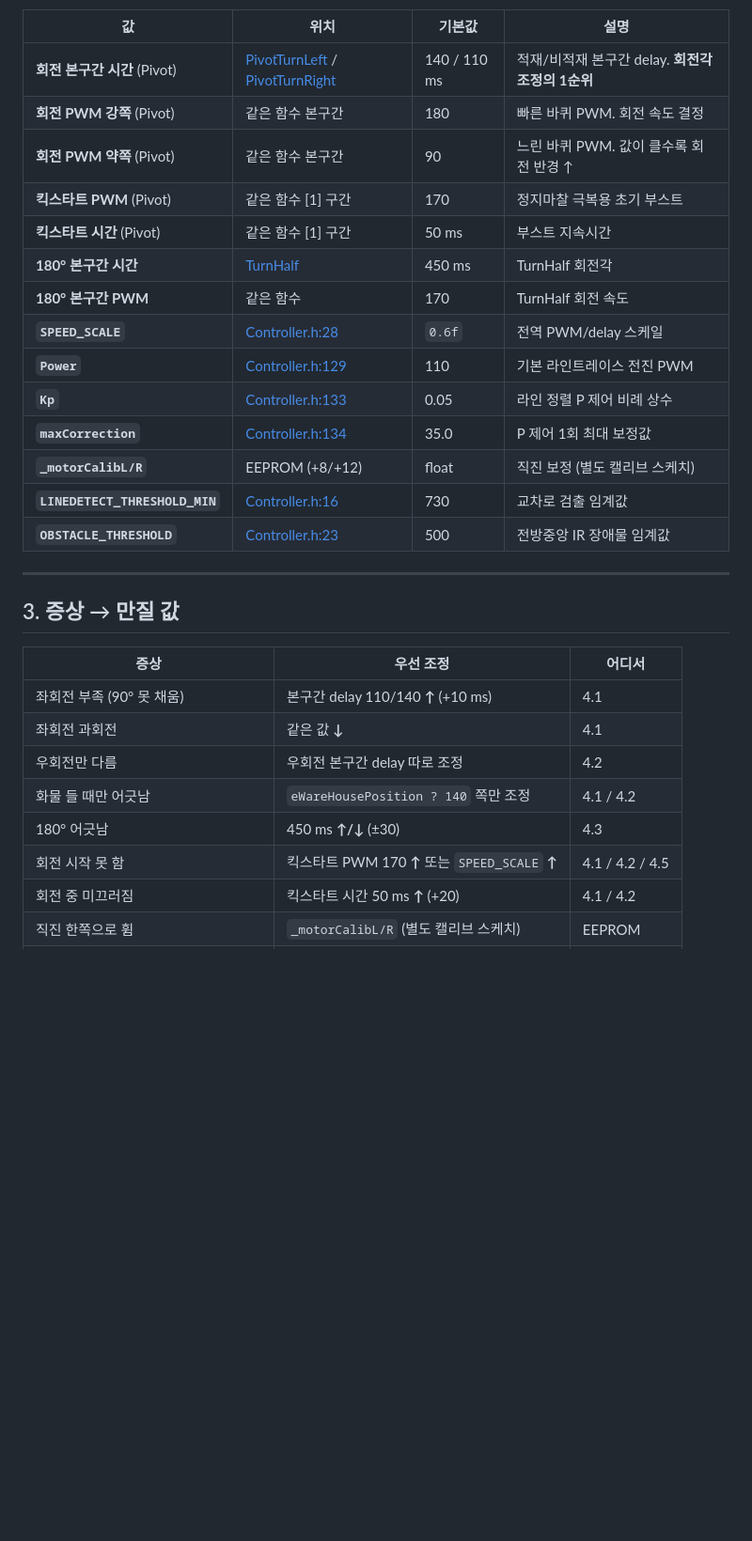
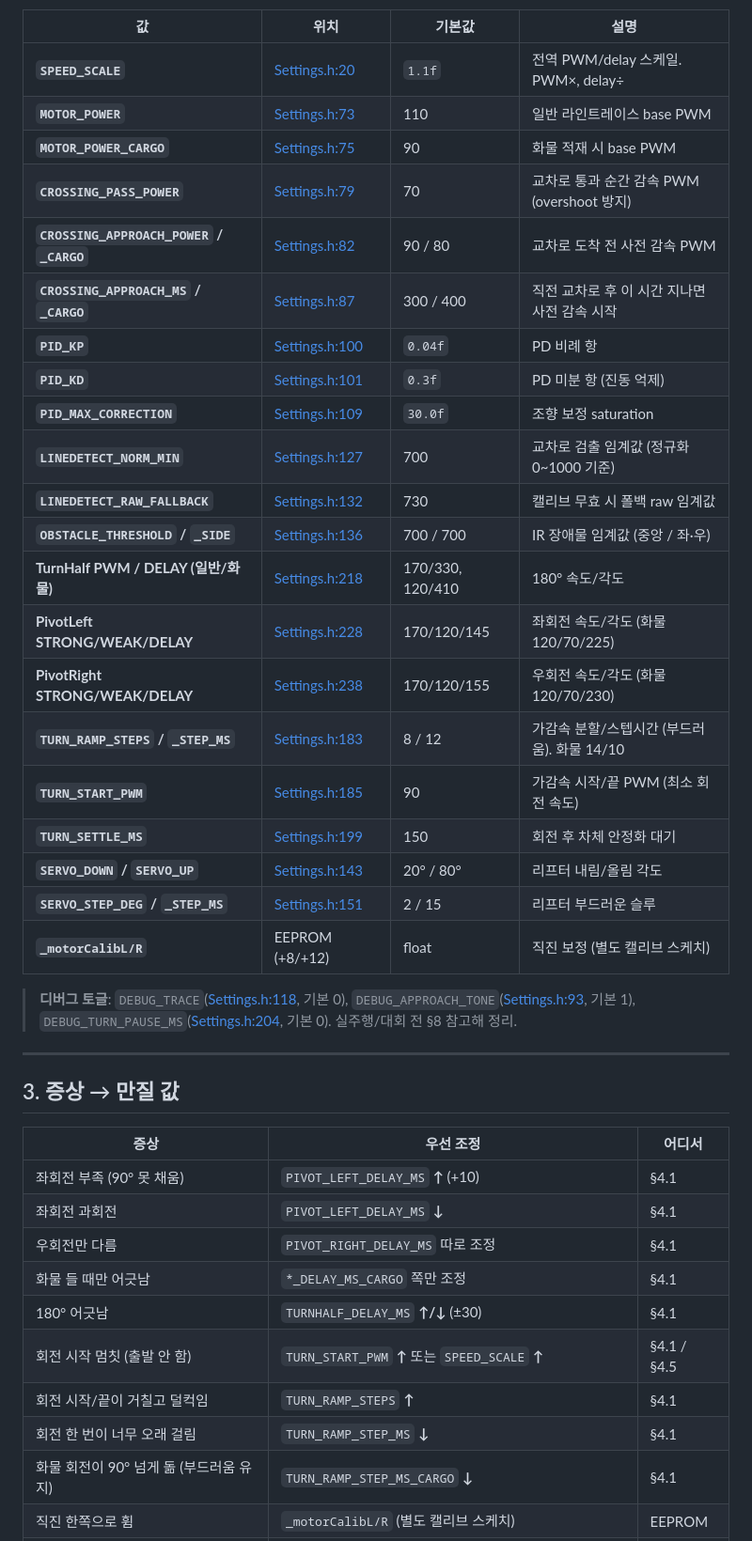
Before and after one commit to hunnx27/arduino-line, a Markdown page: README.md, the part around one of its changes. Shown at 94% size. Drawn GitHub-style; blank space fills up the shorter version.

```diff
--- a/README.md
+++ b/README.md
@@ -29,19 +41,28 @@
 | 값 | 위치 | 기본값 | 설명 |
 |---|---|---|---|
-| **회전 본구간 시간** (Pivot) | [PivotTurnLeft](Controller.cpp#L553) / [PivotTurnRight](Controller.cpp#L580) | 140 / 110 ms | 적재/비적재 본구간 delay. **회전각 조정의 1순위** |
-| **회전 PWM 강쪽** (Pivot) | 같은 함수 본구간 | 180 | 빠른 바퀴 PWM. 회전 속도 결정 |
-| **회전 PWM 약쪽** (Pivot) | 같은 함수 본구간 | 90 | 느린 바퀴 PWM. 값이 클수록 회전 반경 ↑ |
-| **킥스타트 PWM** (Pivot) | 같은 함수 [1] 구간 | 170 | 정지마찰 극복용 초기 부스트 |
-| **킥스타트 시간** (Pivot) | 같은 함수 [1] 구간 | 50 ms | 부스트 지속시간 |
-| **180° 본구간 시간** | [TurnHalf](Controller.cpp#L545) | 450 ms | TurnHalf 회전각 |
-| **180° 본구간 PWM** | 같은 함수 | 170 | TurnHalf 회전 속도 |
-| **`SPEED_SCALE`** | [Controller.h:28](Controller.h#L28) | `0.6f` | 전역 PWM/delay 스케일 |
-| **`Power`** | [Controller.h:129](Controller.h#L129) | 110 | 기본 라인트레이스 전진 PWM |
-| **`Kp`** | [Controller.h:133](Controller.h#L133) | 0.05 | 라인 정렬 P 제어 비례 상수 |
-| **`maxCorrection`** | [Controller.h:134](Controller.h#L134) | 35.0 | P 제어 1회 최대 보정값 |
+| **`SPEED_SCALE`** | [Settings.h:20](Settings.h#L20) | `1.1f` | 전역 PWM/delay 스케일. PWM×, delay÷ |
+| **`MOTOR_POWER`** | [Settings.h:73](Settings.h#L73) | 110 | 일반 라인트레이스 base PWM |
+| **`MOTOR_POWER_CARGO`** | [Settings.h:75](Settings.h#L75) | 90 | 화물 적재 시 base PWM |
+| **`CROSSING_PASS_POWER`** | [Settings.h:79](Settings.h#L79) | 70 | 교차로 통과 순간 감속 PWM (overshoot 방지) |
+| **`CROSSING_APPROACH_POWER` / `_CARGO`** | [Settings.h:82](Settings.h#L82) | 90 / 80 | 교차로 도착 전 사전 감속 PWM |
+| **`CROSSING_APPROACH_MS` / `_CARGO`** | [Settings.h:87](Settings.h#L87) | 300 / 400 | 직전 교차로 후 이 시간 지나면 사전 감속 시작 |
+| **`PID_KP`** | [Settings.h:100](Settings.h#L100) | `0.04f` | PD 비례 항 |
+| **`PID_KD`** | [Settings.h:101](Settings.h#L101) | `0.3f` | PD 미분 항 (진동 억제) |
+| **`PID_MAX_CORRECTION`** | [Settings.h:109](Settings.h#L109) | `30.0f` | 조향 보정 saturation |
+| **`LINEDETECT_NORM_MIN`** | [Settings.h:127](Settings.h#L127) | 700 | 교차로 검출 임계값 (정규화 0~1000 기준) |
+| **`LINEDETECT_RAW_FALLBACK`** | [Settings.h:132](Settings.h#L132) | 730 | 캘리브 무효 시 폴백 raw 임계값 |
+| **`OBSTACLE_THRESHOLD` / `_SIDE`** | [Settings.h:136](Settings.h#L136) | 700 / 700 | IR 장애물 임계값 (중앙 / 좌·우) |
+| **TurnHalf PWM / DELAY (일반/화물)** | [Settings.h:218](Settings.h#L218) | 170/330, 120/410 | 180° 속도/각도 |
+| **PivotLeft STRONG/WEAK/DELAY** | [Settings.h:228](Settings.h#L228) | 170/120/145 | 좌회전 속도/각도 (화물 120/70/225) |
+| **PivotRight STRONG/WEAK/DELAY** | [Settings.h:238](Settings.h#L238) | 170/120/155 | 우회전 속도/각도 (화물 120/70/230) |
+| **`TURN_RAMP_STEPS` / `_STEP_MS`** | [Settings.h:183](Settings.h#L183) | 8 / 12 | 가감속 분할/스텝시간 (부드러움). 화물 14/10 |
+| **`TURN_START_PWM`** | [Settings.h:185](Settings.h#L185) | 90 | 가감속 시작/끝 PWM (최소 회전 속도) |
+| **`TURN_SETTLE_MS`** | [Settings.h:199](Settings.h#L199) | 150 | 회전 후 차체 안정화 대기 |
+| **`SERVO_DOWN` / `SERVO_UP`** | [Settings.h:143](Settings.h#L143) | 20° / 80° | 리프터 내림/올림 각도 |
+| **`SERVO_STEP_DEG` / `_STEP_MS`** | [Settings.h:151](Settings.h#L151) | 2 / 15 | 리프터 부드러운 슬루 |
 | **`_motorCalibL/R`** | EEPROM (+8/+12) | float | 직진 보정 (별도 캘리브 스케치) |
-| **`LINEDETECT_THRESHOLD_MIN`** | [Controller.h:16](Controller.h#L16) | 730 | 교차로 검출 임계값 |
-| **`OBSTACLE_THRESHOLD`** | [Controller.h:23](Controller.h#L23) | 500 | 전방중앙 IR 장애물 임계값 |
+
+> **디버그 토글**: `DEBUG_TRACE`([Settings.h:118](Settings.h#L118), 기본 0), `DEBUG_APPROACH_TONE`([Settings.h:93](Settings.h#L93), 기본 1), `DEBUG_TURN_PAUSE_MS`([Settings.h:204](Settings.h#L204), 기본 0). 실주행/대회 전 §8 참고해 정리.
 
 ---
 
@@ -49,11 +70,13 @@
 
 | 증상 | 우선 조정 | 어디서 |
 |---|---|---|
-| 좌회전 부족 (90° 못 채움) | 본구간 delay 110/140 **↑** (+10 ms) | 4.1 |
-| 좌회전 과회전 | 같은 값 **↓** | 4.1 |
-| 우회전만 다름 | 우회전 본구간 delay 따로 조정 | 4.2 |
-| 화물 들 때만 어긋남 | `eWareHousePosition ? 140` 쪽만 조정 | 4.1 / 4.2 |
-| 180° 어긋남 | 450 ms **↑/↓** (±30) | 4.3 |
-| 회전 시작 못 함 | 킥스타트 PWM 170 **↑** 또는 `SPEED_SCALE` **↑** | 4.1 / 4.2 / 4.5 |
-| 회전 중 미끄러짐 | 킥스타트 시간 50 ms **↑** (+20) | 4.1 / 4.2 |
+| 좌회전 부족 (90° 못 채움) | `PIVOT_LEFT_DELAY_MS` **↑** (+10) | §4.1 |
+| 좌회전 과회전 | `PIVOT_LEFT_DELAY_MS` **↓** | §4.1 |
+| 우회전만 다름 | `PIVOT_RIGHT_DELAY_MS` 따로 조정 | §4.1 |
+| 화물 들 때만 어긋남 | `*_DELAY_MS_CARGO` 쪽만 조정 | §4.1 |
+| 180° 어긋남 | `TURNHALF_DELAY_MS` **↑/↓** (±30) | §4.1 |
+| 회전 시작 멈칫 (출발 안 함) | `TURN_START_PWM` **↑** 또는 `SPEED_SCALE` **↑** | §4.1 / §4.5 |
+| 회전 시작/끝이 거칠고 덜컥임 | `TURN_RAMP_STEPS` **↑** | §4.1 |
+| 회전 한 번이 너무 오래 걸림 | `TURN_RAMP_STEP_MS` **↓** | §4.1 |
+| 화물 회전이 90° 넘게 돎 (부드러움 유지) | `TURN_RAMP_STEP_MS_CARGO` **↓** | §4.1 |
 | 직진 한쪽으로 휨 | `_motorCalibL/R` (별도 캘리브 스케치) | EEPROM |
```
Also changed, not shown: other parts of README.md (+171 -189 lines).
